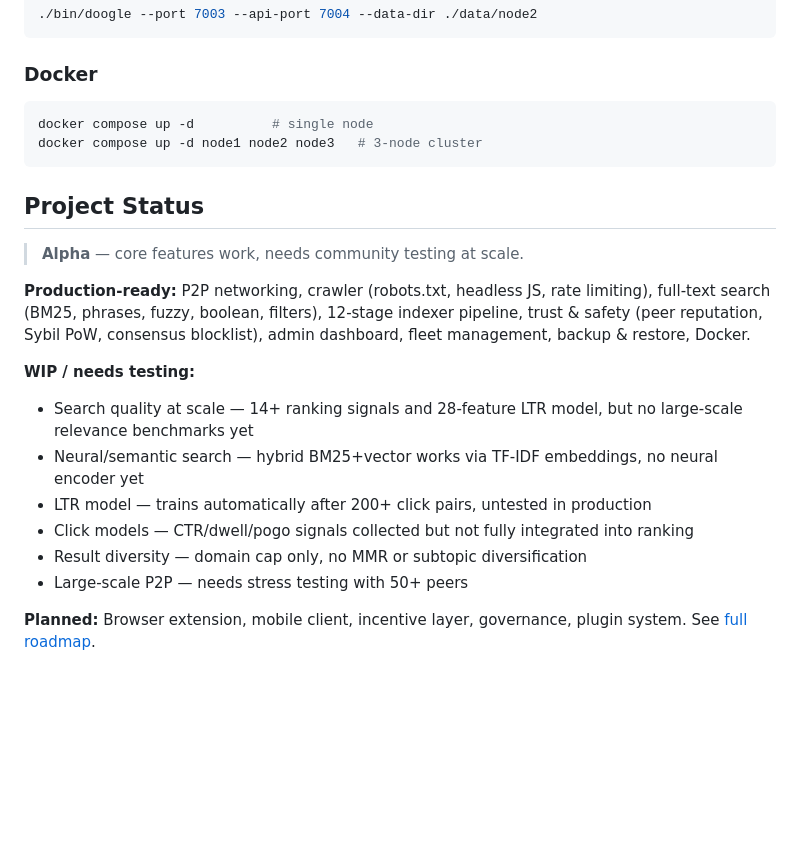
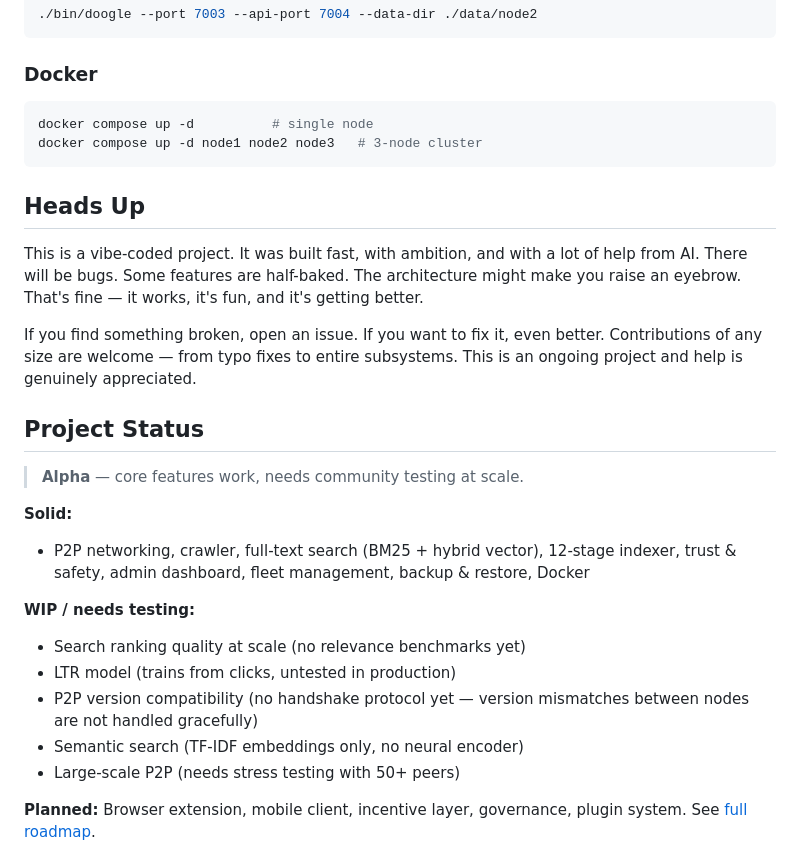
Before and after one commit to gorlitzer/doogle-enhanced, a Markdown page: README.md, the part around the change. Drawn GitHub-style; blank space fills up the shorter version.

Commit message:
docs: add honest project disclaimer to README
This is a vibe-coded project. Say it upfront — bugs exist, help is
welcome, contributions of any size appreciated. Trimmed WIP list to
the things that actually matter.

````diff
--- a/README.md
+++ b/README.md
@@ -46,19 +46,25 @@ docker compose up -d          # single node
 docker compose up -d node1 node2 node3   # 3-node cluster
 ```
 
+## Heads Up
+
+This is a vibe-coded project. It was built fast, with ambition, and with a lot of help from AI. There will be bugs. Some features are half-baked. The architecture might make you raise an eyebrow. That's fine — it works, it's fun, and it's getting better.
+
+If you find something broken, open an issue. If you want to fix it, even better. Contributions of any size are welcome — from typo fixes to entire subsystems. This is an ongoing project and help is genuinely appreciated.
+
 ## Project Status
 
 > **Alpha** — core features work, needs community testing at scale.
 
-**Production-ready:** P2P networking, crawler (robots.txt, headless JS, rate limiting), full-text search (BM25, phrases, fuzzy, boolean, filters), 12-stage indexer pipeline, trust & safety (peer reputation, Sybil PoW, consensus blocklist), admin dashboard, fleet management, backup & restore, Docker.
+**Solid:**
+- P2P networking, crawler, full-text search (BM25 + hybrid vector), 12-stage indexer, trust & safety, admin dashboard, fleet management, backup & restore, Docker
 
 **WIP / needs testing:**
-- Search quality at scale — 14+ ranking signals and 28-feature LTR model, but no large-scale relevance benchmarks yet
-- Neural/semantic search — hybrid BM25+vector works via TF-IDF embeddings, no neural encoder yet
-- LTR model — trains automatically after 200+ click pairs, untested in production
-- Click models — CTR/dwell/pogo signals collected but not fully integrated into ranking
-- Result diversity — domain cap only, no MMR or subtopic diversification
-- Large-scale P2P — needs stress testing with 50+ peers
+- Search ranking quality at scale (no relevance benchmarks yet)
+- LTR model (trains from clicks, untested in production)
+- P2P version compatibility (no handshake protocol yet — version mismatches between nodes are not handled gracefully)
+- Semantic search (TF-IDF embeddings only, no neural encoder)
+- Large-scale P2P (needs stress testing with 50+ peers)
 
 **Planned:** Browser extension, mobile client, incentive layer, governance, plugin system. See [full roadmap](docs/roadmap.md).
 
````
